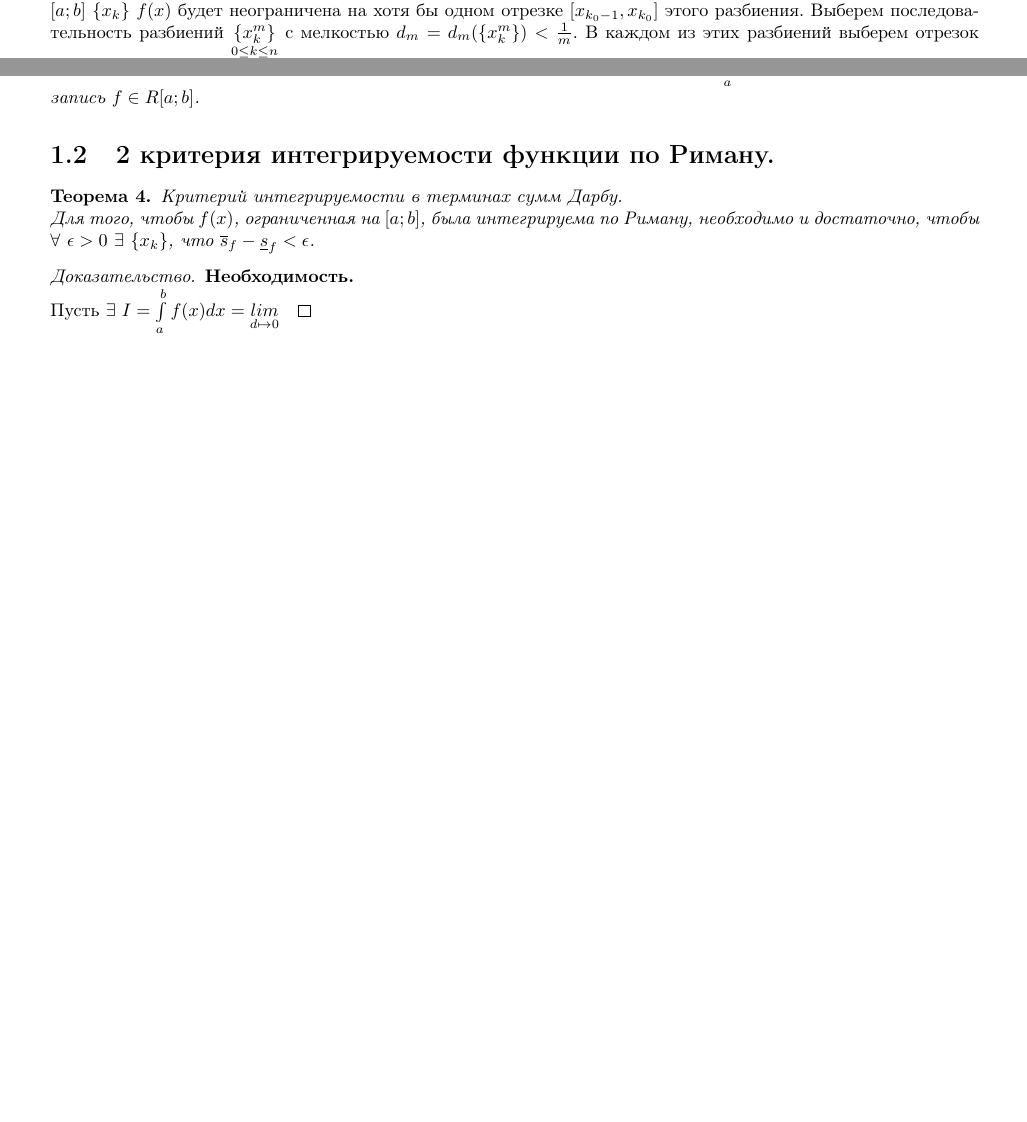
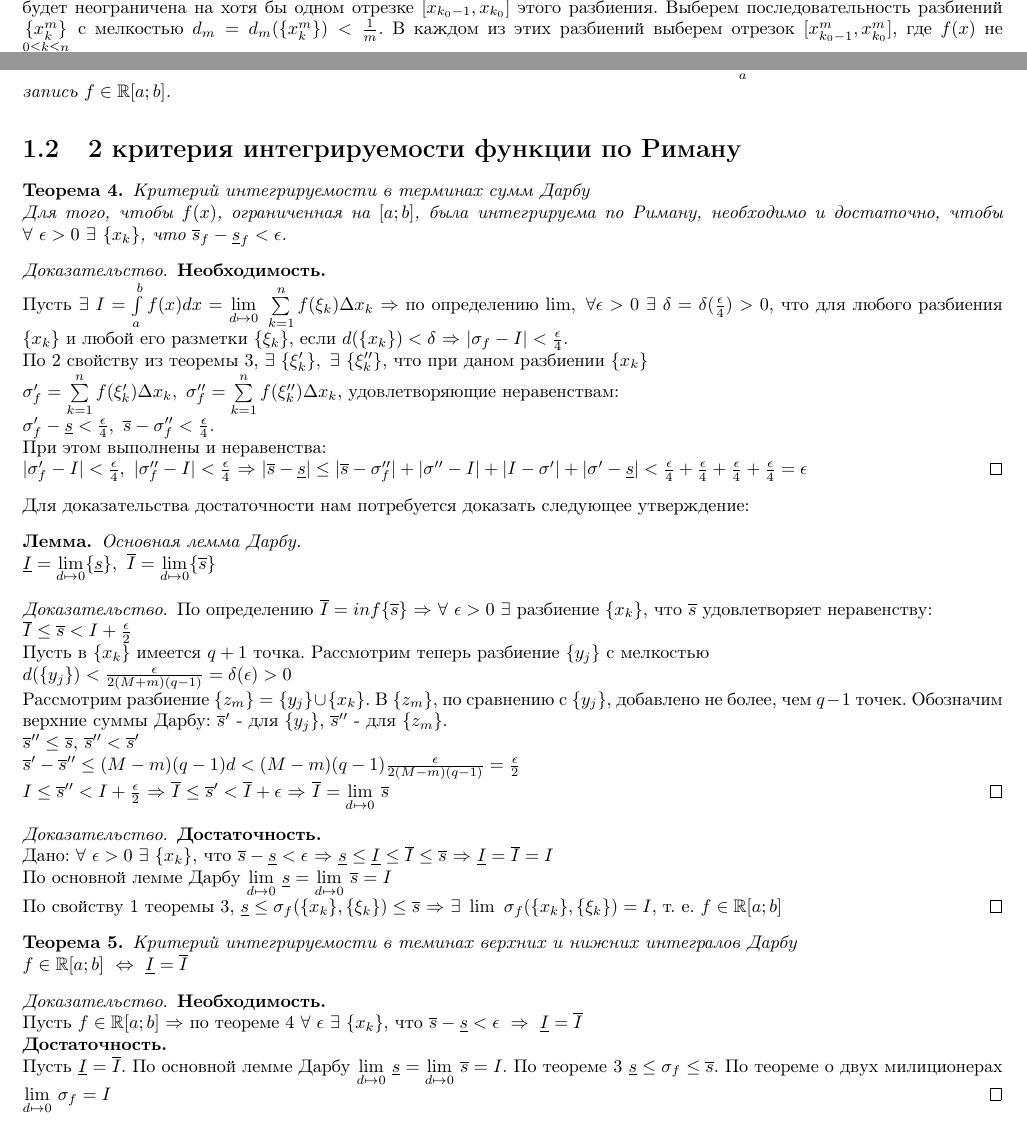
Before and after one commit to tiandrey/linear-algebra, a LaTeX document (mathematical-analysis-2sem/Mathematical_Analysis.tex, which reads mathematical-analysis-2sem/Part_I.tex): two parts of pages 4 and 5 of 5, joined at a grey line, cut so that both start at the same text, the shorter picture padded with empty space. Compiled offline with pdfLaTeX.

Commit message:
added some stuff

```diff
--- a/mathematical-analysis-2sem/Mathematical_Analysis.tex
+++ b/mathematical-analysis-2sem/Mathematical_Analysis.tex
@@ -1,4 +1,4 @@
-\documentclass{report}
+\documentclass[draft]{report}
 \usepackage[utf8]{inputenc}
 \usepackage[russian]{babel}
 \usepackage{amsmath}
--- a/mathematical-analysis-2sem/Part_I.tex
+++ b/mathematical-analysis-2sem/Part_I.tex
@@ -42,6 +42,6 @@ $$\int\limits^b_af(x)dx:=\lim\limits_{d\mapsto0}\sum\limits^n_{k=1}f(\xi_k)\Delt
 Если существует $\int\limits_a^bf(x)dx$, то обязательно $f(x)$ ограничена на $[a;b]$.
 \end{theor}
 \begin{proof}
-Предположим противное. Пусть $f(x)$ неограничена на $[a;b]$. Тогда для любого разбиения $[a;b]\ \{x_k\}\ f(x)$ будет неограничена на хотя бы одном отрезке $\xko$ этого разбиения. Выберем последовательность разбиений $\underset{0\leq k\leq n}{\{x_k^m\}}$ с мелкостью $d_m=d_m(\{x_k^m\})<\frac1m$. В каждом из этих разбиений выберем отрезок $\xmko$, где $f(x)$ не ограничена. Теперь подберем разметку так, чтобы интегральные суммы $\sigma_f\rr$ были больше $m$. Выберем $\xi_k$ на всех отрезках $\xmk$, кроме $\xmko$, произвольным образом. А на $\xko$ выберем $\xi_{k_0}$ так, чтобы $|f(\xi_{k_0})|>\frac{m+|\sum\limits_{k\neq k_0}f(\xi_k)\Delta x_k)|}{\Delta x^m_{k_0}}$.
+Предположим противное. Пусть $f(x)$ неограничена на $[a;b]$. Тогда для любого разбиения $\{x_k\}\ f(x)$ будет неограничена на хотя бы одном отрезке $\xko$ этого разбиения. Выберем последовательность разбиений $\underset{0\leq k\leq n}{\{x_k^m\}}$ с мелкостью $d_m=d_m(\{x_k^m\})<\frac1m$. В каждом из этих разбиений выберем отрезок $\xmko$, где $f(x)$ не ограничена. Теперь подберем разметку так, чтобы интегральные суммы $\sigma_f\rr$ были больше $m$. Выберем $\xi_k$ на всех отрезках $\xmk$, кроме $\xmko$, произвольным образом. А на $\xko$ выберем $\xi_{k_0}$ так, чтобы $|f(\xi_{k_0})|>\frac{m+|\sum\limits_{k\neq k_0}f(\xi_k)\Delta x_k)|}{\Delta x^m_{k_0}}$.
 Тогда вспомним неравенство: $|a+b|\geq|a|-|b|$ ($|a|=|(a+b)-b|\leq|a+b|+|b|$ \then $|a|-|b|\leq|a+b|$, ЧТД).
 
@@ -92,14 +92,66 @@ $\ns\leq\ns''\leq\vs''\leq\vs'$, $\ns'\leq\ns''\leq\vs''\leq\vs$.
 \end{enumerate}
 \end{proof}
 \begin{opred}
-$f(x)$ называется \mybold{интегрируемой по Риману на $[a;b]$}, если $\exists\ \int\limits^b_af(x)dx$. Также используется запись $f\in R[a;b]$.
+$f(x)$ называется \mybold{интегрируемой по Риману на $[a;b]$}, если $\exists\ \int\limits^b_af(x)dx$. Также используется запись $f\in \mathbb{R}[a;b]$.
 \end{opred}
-\section{2 критерия интегрируемости функции по Риману.}
-\begin{theor}Критерий интегрируемости в терминах сумм Дарбу.
+\section{2 критерия интегрируемости функции по Риману}
+\begin{theor}Критерий интегрируемости в терминах сумм Дарбу
 
 Для того, чтобы $f(x)$, ограниченная на $[a;b]$, была интегрируема по Риману, необходимо и достаточно, чтобы $\forall\ \epsilon>0\ \exists\ \{x_k\}$, что $\vs_f-\ns_f<\epsilon$.
 \end{theor}
 \begin{proof}\mybold{Необходимость.}
 
-Пусть $\exists\ I=\int\limits^b_af(x)dx=\underset{d\mapsto0}{lim}
+Пусть $\exists\ I=\int\limits^b_af(x)dx=\underset{d\mapsto0}{\lim}\ \sum\limits^n_{k=1}f(\xi_k)\Delta x_k$ \then по определению $\lim,\ \forall \epsilon>0\ \exists\ \delta=\delta(\frac\epsilon4)>0$, что для любого разбиения $\{x_k\}$ и любой его разметки $\{\xi_k\}$, если $d(\{x_k\})<\delta$ \then $|\sigma_f-I|<\frac\epsilon4$.
+
+По 2 свойству из теоремы 3, $\exists\ \{\xi_k'\},\ \exists\ \{\xi_k''\}$, что при даном разбиении $\{x_k\}$
+
+$\sigma_f'=\sum\limits^n_{k=1}f(\xi_k')\Delta x_k,\ \sigma_f''=\sum\limits^n_{k=1}f(\xi_k'')\Delta x_k$, удовлетворяющие неравенствам:
+
+$\sigma_f'-\ns<\frac\epsilon4,\ \vs-\sigma_f''<\frac\epsilon4$.
+
+При этом выполнены и неравенства:
+
+$|\sigma_f'-I|<\frac\epsilon4,\ |\sigma_f''-I|<\frac\epsilon4$ \then $|\vs-\ns|\leq|\vs-\sigma_f''|+|\sigma''-I|+|I-\sigma'|+|\sigma'-\ns|<\frac\epsilon4+\frac\epsilon4+\frac\epsilon4+\frac\epsilon4=\epsilon$
 \end{proof}
+Для доказательства достаточности нам потребуется доказать следующее утверждение:
+\begin{lemma}Основная лемма Дарбу.
+
+$\nis=\underset{d\mapsto0}{\lim}\{\ns\},\ \vis=\underset{d\mapsto0}{\lim}\{\vs\}$
+\end{lemma}
+\begin{proof}
+По определению $\vis=inf\{\vs\}$ \then $\forall\ \epsilon>0\ \exists$ разбиение $\{x_k\}$, что $\vs$ удовлетворяет неравенству:
+
+$\vis\leq\vs<I+\frac\epsilon2$
+
+Пусть в $\{x_k\}$ имеется $q+1$ точка. Рассмотрим теперь разбиение $\{y_j\}$ с мелкостью
+
+$d(\{y_j\})<\frac\epsilon{2(M+m)(q-1)}=\delta(\epsilon)>0$
+
+Рассмотрим разбиение $\{z_m\}=\{y_j\}\cup\{x_k\}$. В $\{z_m\}$, по сравнению с $\{y_j\}$, добавлено не более, чем $q-1$ точек. Обозначим верхние суммы Дарбу: $\vs'$ - для $\{y_j\}$, $\vs''$ - для $\{z_m\}$.
+
+$\vs''\leq\vs$, $\vs''<\vs'$
+
+$\vs'-\vs''\leq(M-m)(q-1)d<(M-m)(q-1)\frac\epsilon{2(M-m)(q-1)}=\frac\epsilon2$
+
+$I\leq\vs''<I+\frac\epsilon2$ \then $\vis\leq\vs'<\vis+\epsilon$ \then $\vis=\underset{d\mapsto0}{\lim}\ \vs$
+\end{proof}
+\begin{proof}\mybold{Достаточность.}
+
+Дано: $\forall\ \epsilon>0\ \exists\ \{x_k\}$, что $\vs-\ns<\epsilon$ \then $\ns\leq\nis\leq\vis\leq\vs$ \then $\nis=\vis=I$
+
+По основной лемме Дарбу $\underset{d\mapsto0}{\lim}\ \ns=\underset{d\mapsto0}{\lim}\ \vs=I$
+
+По свойству 1 теоремы 3, $\ns\leq\sigma_f(\{x_k\},\{\xi_k\})\leq\vs$ \then $\exists\ \lim\ \sigma_f(\{x_k\},\{\xi_k\})=I$, т. е. $f\in\mathbb{R}[a;b]$
+\end{proof}
+\begin{theor}Критерий интегрируемости в теминах верхних и нижних интегралов Дарбу
+
+$f\in\mathbb{R}[a;b]\ \Leftrightarrow\ \nis=\vis$
+\end{theor}
+\begin{proof}\mybold{Необходимость.}
+
+Пусть $f\in\mathbb{R}[a;b]$ \then по теореме 4 $\forall\ \epsilon\ \exists\ \{x_k\}$, что $\vs-\ns<\epsilon\ \Rightarrow\ \nis=\vis$
+
+\mybold{Достаточность.}
+
+Пусть $\nis=\vis$. По основной лемме Дарбу $\underset{d\mapsto0}{\lim}\ \ns=\underset{d\mapsto0}{\lim}\ \vs=I$. По теореме 3 $\ns\leq\sigma_f\leq\vs$. По теореме о двух милиционерах $\underset{d\mapsto0}{\lim}\ \sigma_f=I$
+\end{proof}
```
Also changed, not shown: mathematical-analysis-2sem/Mathematical_Analysis.pdf, mathematical-analysis-2sem/Mathematical_Analysis.tex (11 more changed lines), mathematical-analysis-2sem/Part_I.tex (2 more changed lines).
